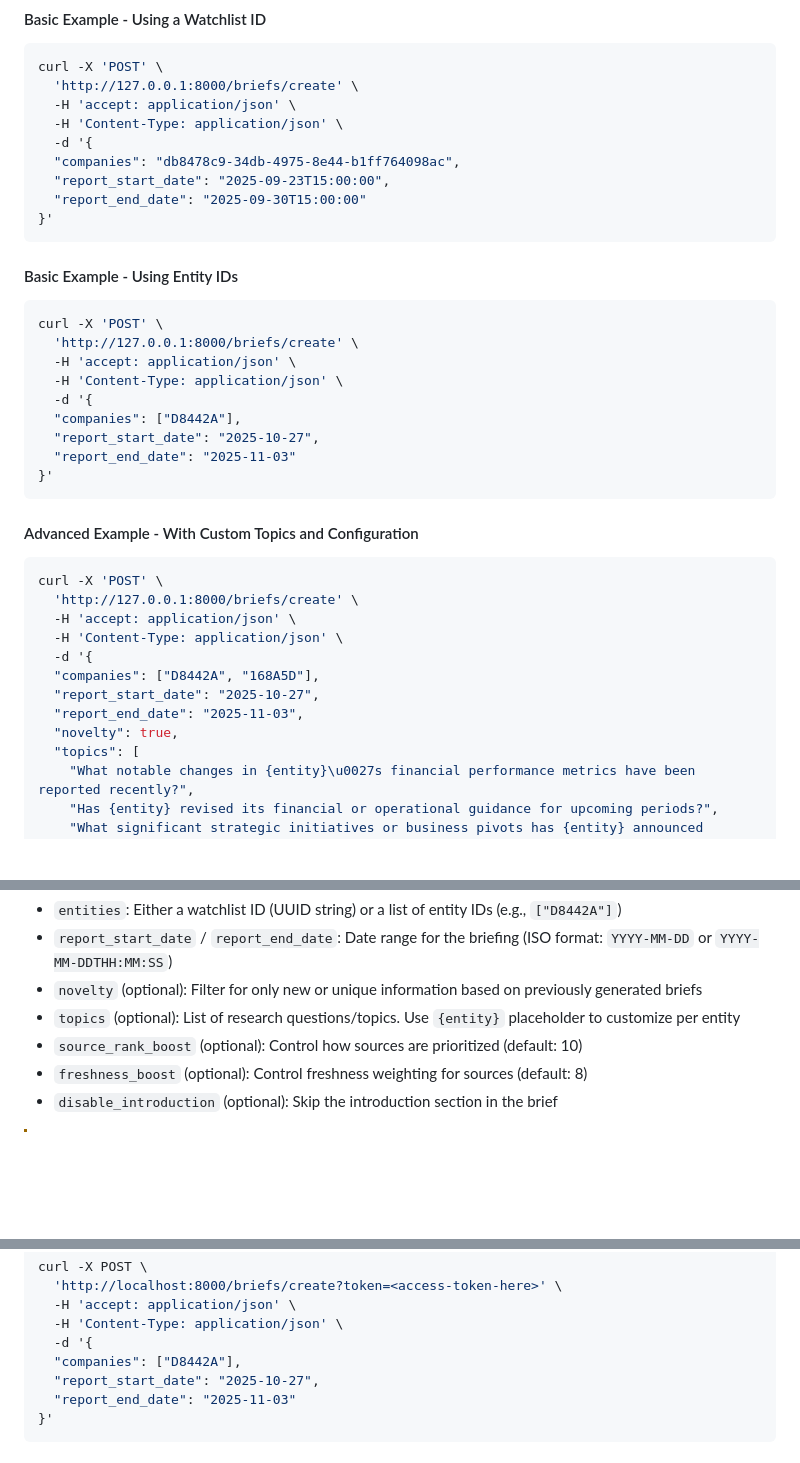
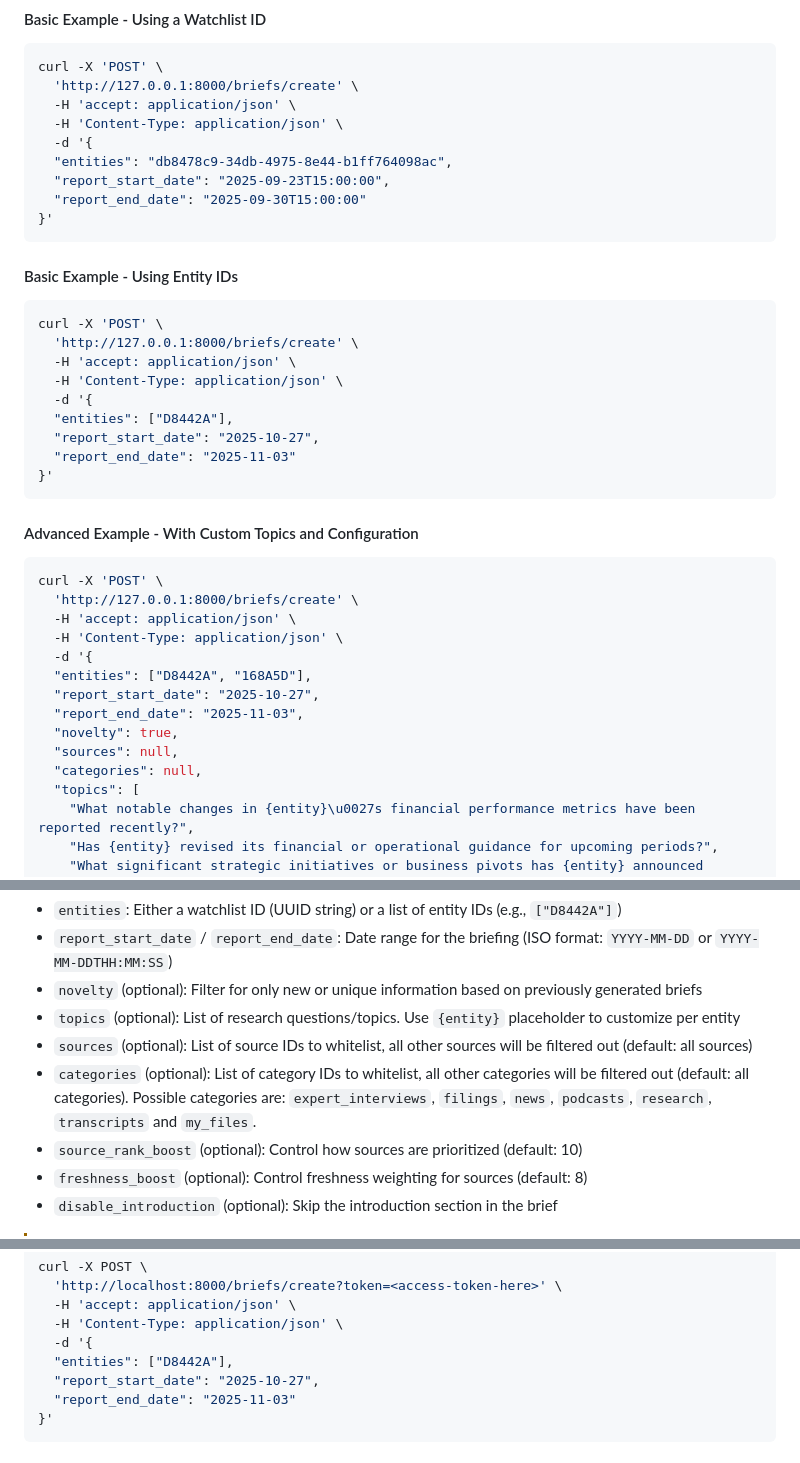
Before and after one commit to Bigdata-com/bigdata-briefs, a Markdown page: README.md, 3 parts joined by grey strips. GitHub-like rendering; blank space fills up the shorter version.

Commit message:
Update readme to v4.0.0

```diff
--- a/README.md
+++ b/README.md
@@ -77,7 +77,7 @@ curl -X 'POST' \
   -H 'accept: application/json' \
   -H 'Content-Type: application/json' \
   -d '{
-  "companies": "db8478c9-34db-4975-8e44-b1ff764098ac",
+  "entities": "db8478c9-34db-4975-8e44-b1ff764098ac",
   "report_start_date": "2025-09-23T15:00:00",
   "report_end_date": "2025-09-30T15:00:00"
 }'
@@ -90,7 +90,7 @@ curl -X 'POST' \
   -H 'accept: application/json' \
   -H 'Content-Type: application/json' \
   -d '{
-  "companies": ["D8442A"],
+  "entities": ["D8442A"],
   "report_start_date": "2025-10-27",
   "report_end_date": "2025-11-03"
 }'
@@ -103,10 +103,12 @@ curl -X 'POST' \
   -H 'accept: application/json' \
   -H 'Content-Type: application/json' \
   -d '{
-  "companies": ["D8442A", "168A5D"],
+  "entities": ["D8442A", "168A5D"],
   "report_start_date": "2025-10-27",
   "report_end_date": "2025-11-03",
   "novelty": true,
+  "sources": null,
+  "categories": null,
   "topics": [
     "What notable changes in {entity}\u0027s financial performance metrics have been reported recently?",
     "Has {entity} revised its financial or operational guidance for upcoming periods?",
@@ -123,6 +125,8 @@ curl -X 'POST' \
 - `report_start_date` / `report_end_date`: Date range for the briefing (ISO format: `YYYY-MM-DD` or `YYYY-MM-DDTHH:MM:SS`)
 - `novelty` (optional): Filter for only new or unique information based on previously generated briefs
 - `topics` (optional): List of research questions/topics. Use `{entity}` placeholder to customize per entity
+- `sources` (optional): List of source IDs to whitelist, all other sources will be filtered out (default: all sources)
+- `categories` (optional): List of category IDs to whitelist, all other categories will be filtered out (default: all categories). Possible categories are: `expert_interviews`, `filings`, `news`, `podcasts`, `research`, `transcripts` and `my_files`.
 - `source_rank_boost` (optional): Control how sources are prioritized (default: 10)
 - `freshness_boost` (optional): Control freshness weighting for sources (default: 8)
 - `disable_introduction` (optional): Skip the introduction section in the brief
@@ -174,7 +178,7 @@ curl -X POST \
   -H 'accept: application/json' \
   -H 'Content-Type: application/json' \
   -d '{
-  "companies": ["D8442A"],
+  "entities": ["D8442A"],
   "report_start_date": "2025-10-27",
   "report_end_date": "2025-11-03"
 }'
```
